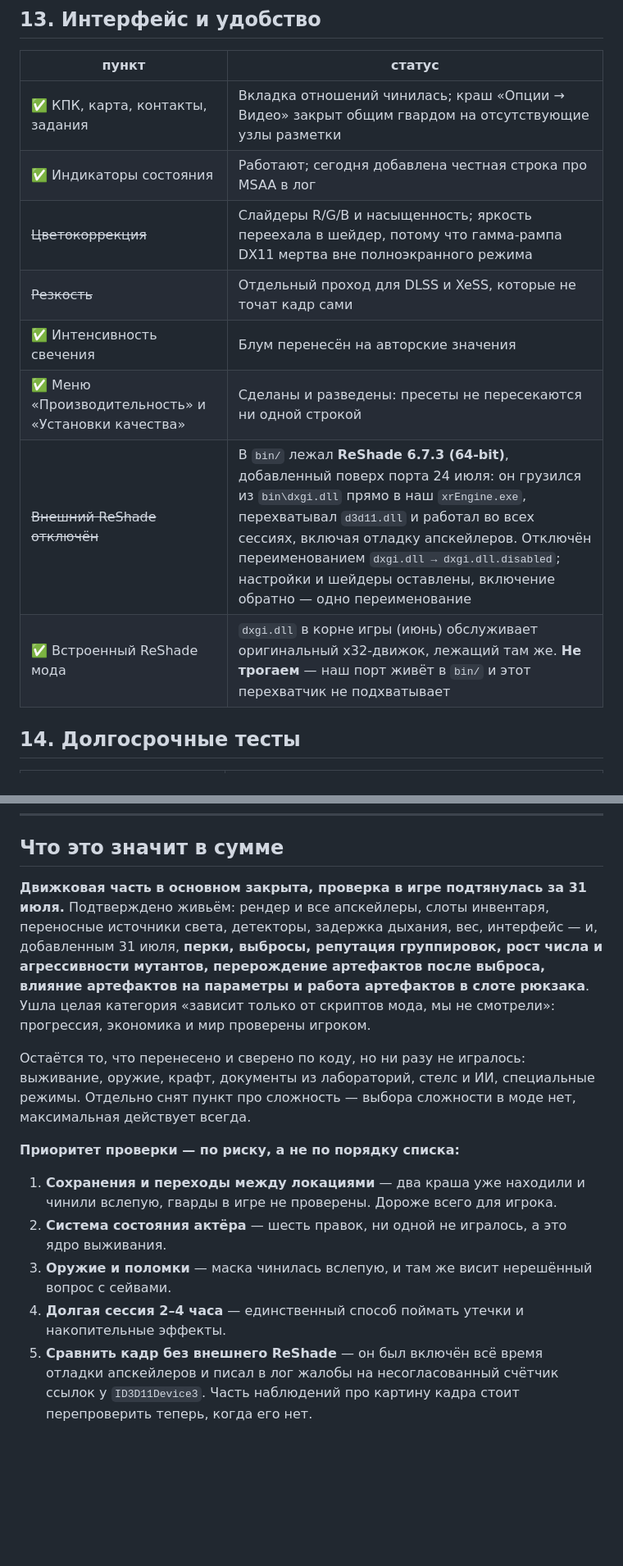
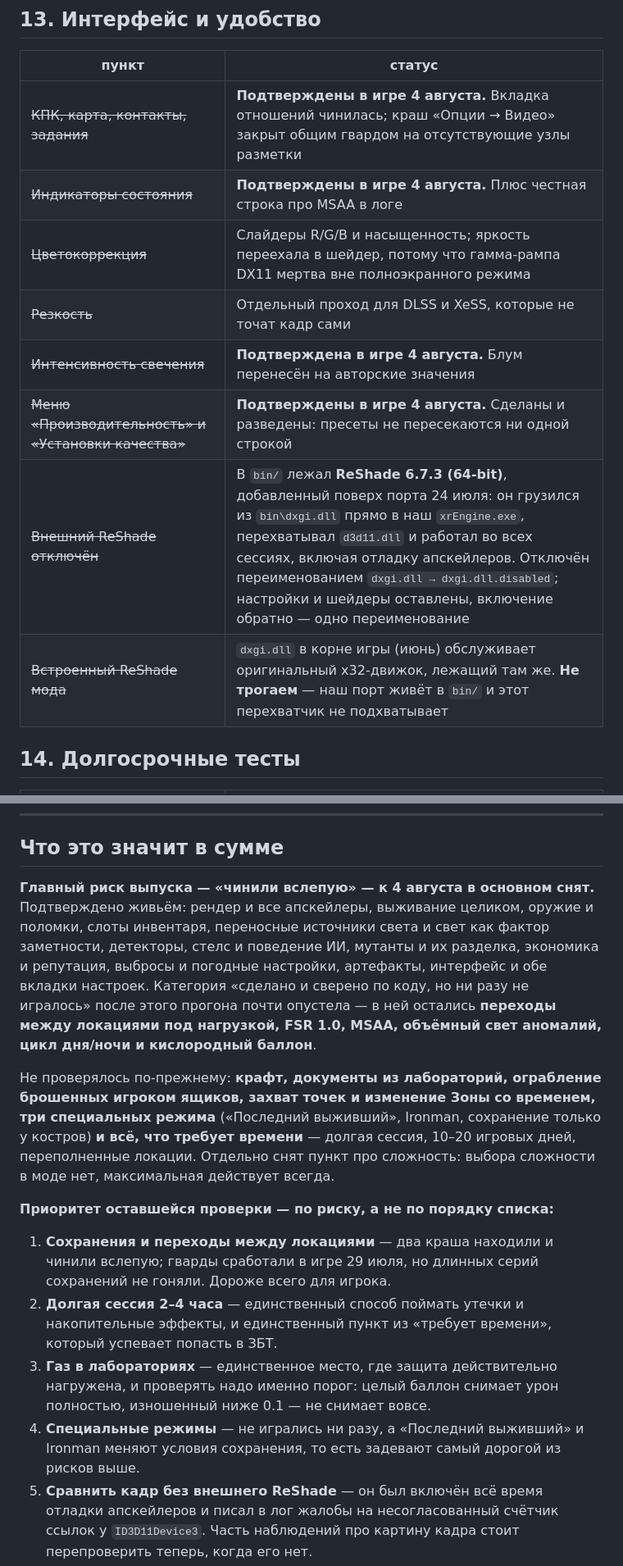
Before and after one commit to DeadAir-x64/DeadAir-Engine-x64-OpenSource, a Markdown page: da_port/docs/12_FAQ_ROADMAP.md, 2 parts joined by grey strips. Shown at 82% size. Drawn GitHub-style; blank space fills up the shorter version.

```diff
--- a/da_port/docs/12_FAQ_ROADMAP.md
+++ b/da_port/docs/12_FAQ_ROADMAP.md
@@ -377,14 +386,14 @@
 
 | пункт | статус |
 |---|---|
-| ✅ КПК, карта, контакты, задания | Вкладка отношений чинилась; краш «Опции → Видео» закрыт общим гвардом на отсутствующие узлы разметки |
-| ✅ Индикаторы состояния | Работают; сегодня добавлена честная строка про MSAA в лог |
+| ~~КПК, карта, контакты, задания~~ | **Подтверждены в игре 4 августа.** Вкладка отношений чинилась; краш «Опции → Видео» закрыт общим гвардом на отсутствующие узлы разметки |
+| ~~Индикаторы состояния~~ | **Подтверждены в игре 4 августа.** Плюс честная строка про MSAA в логе |
 | ~~Цветокоррекция~~ | Слайдеры R/G/B и насыщенность; яркость переехала в шейдер, потому что гамма-рампа DX11 мертва вне полноэкранного режима |
 | ~~Резкость~~ | Отдельный проход для DLSS и XeSS, которые не точат кадр сами |
-| ✅ Интенсивность свечения | Блум перенесён на авторские значения |
-| ✅ Меню «Производительность» и «Установки качества» | Сделаны и разведены: пресеты не пересекаются ни одной строкой |
+| ~~Интенсивность свечения~~ | **Подтверждена в игре 4 августа.** Блум перенесён на авторские значения |
+| ~~Меню «Производительность» и «Установки качества»~~ | **Подтверждены в игре 4 августа.** Сделаны и разведены: пресеты не пересекаются ни одной строкой |
 | ~~Внешний ReShade отключён~~ | В `bin/` лежал **ReShade 6.7.3 (64-bit)**, добавленный поверх порта 24 июля: он грузился из `bin\dxgi.dll` прямо в наш `xrEngine.exe`, перехватывал `d3d11.dll` и работал во всех сессиях, включая отладку апскейлеров. Отключён переименованием `dxgi.dll → dxgi.dll.disabled`; настройки и шейдеры оставлены, включение обратно — одно переименование |
-| ✅ Встроенный ReShade мода | `dxgi.dll` в корне игры (июнь) обслуживает оригинальный x32-движок, лежащий там же. **Не трогаем** — наш порт живёт в `bin/` и этот перехватчик не подхватывает |
+| ~~Встроенный ReShade мода~~ | `dxgi.dll` в корне игры (июнь) обслуживает оригинальный x32-движок, лежащий там же. **Не трогаем** — наш порт живёт в `bin/` и этот перехватчик не подхватывает |
 
 ## 14. Долгосрочные тесты
 
@@ -398,24 +407,30 @@
 
 ## Что это значит в сумме
 
-**Движковая часть в основном закрыта, проверка в игре подтянулась за 31 июля.** Подтверждено живьём:
-рендер и все апскейлеры, слоты инвентаря, переносные источники света, детекторы, задержка дыхания, вес,
-интерфейс — и, добавленным 31 июля, **перки, выбросы, репутация группировок, рост числа и агрессивности
-мутантов, перерождение артефактов после выброса, влияние артефактов на параметры и работа артефактов в
-слоте рюкзака**. Ушла целая категория «зависит только от скриптов мода, мы не смотрели»: прогрессия,
-экономика и мир проверены игроком.
+**Главный риск выпуска — «чинили вслепую» — к 4 августа в основном снят.** Подтверждено живьём: рендер
+и все апскейлеры, выживание целиком, оружие и поломки, слоты инвентаря, переносные источники света и
+свет как фактор заметности, детекторы, стелс и поведение ИИ, мутанты и их разделка, экономика и
+репутация, выбросы и погодные настройки, артефакты, интерфейс и обе вкладки настроек. Категория
+«сделано и сверено по коду, но ни разу не игралось» после этого прогона почти опустела — в ней
+остались **переходы между локациями под нагрузкой, FSR 1.0, MSAA, объёмный свет аномалий, цикл
+дня/ночи и кислородный баллон**.
 
-Остаётся то, что перенесено и сверено по коду, но ни разу не игралось: выживание, оружие, крафт,
-документы из лабораторий, стелс и ИИ, специальные режимы. Отдельно снят пункт про сложность — выбора
-сложности в моде нет, максимальная действует всегда.
+Не проверялось по-прежнему: **крафт, документы из лабораторий, ограбление брошенных игроком ящиков,
+захват точек и изменение Зоны со временем, три специальных режима** («Последний выживший», Ironman,
+сохранение только у костров) **и всё, что требует времени** — долгая сессия, 10–20 игровых дней,
+переполненные локации. Отдельно снят пункт про сложность: выбора сложности в моде нет, максимальная
+действует всегда.
 
-**Приоритет проверки — по риску, а не по порядку списка:**
+**Приоритет оставшейся проверки — по риску, а не по порядку списка:**
 
-1. **Сохранения и переходы между локациями** — два краша уже находили и чинили вслепую, гварды в игре
-   не проверены. Дороже всего для игрока.
-2. **Система состояния актёра** — шесть правок, ни одной не игралось, а это ядро выживания.
-3. **Оружие и поломки** — маска чинилась вслепую, и там же висит нерешённый вопрос с сейвами.
-4. **Долгая сессия 2–4 часа** — единственный способ поймать утечки и накопительные эффекты.
+1. **Сохранения и переходы между локациями** — два краша находили и чинили вслепую; гварды сработали
+   в игре 29 июля, но длинных серий сохранений не гоняли. Дороже всего для игрока.
+2. **Долгая сессия 2–4 часа** — единственный способ поймать утечки и накопительные эффекты, и
+   единственный пункт из «требует времени», который успевает попасть в ЗБТ.
+3. **Газ в лабораториях** — единственное место, где защита действительно нагружена, и проверять надо
+   именно порог: целый баллон снимает урон полностью, изношенный ниже 0.1 — не снимает вовсе.
+4. **Специальные режимы** — не игрались ни разу, а «Последний выживший» и Ironman меняют условия
+   сохранения, то есть задевают самый дорогой из рисков выше.
 5. **Сравнить кадр без внешнего ReShade** — он был включён всё время отладки апскейлеров и писал в лог
    жалобы на несогласованный счётчик ссылок у `ID3D11Device3`. Часть наблюдений про картину кадра
    стоит перепроверить теперь, когда его нет.
```
Also changed, not shown: other parts of da_port/docs/12_FAQ_ROADMAP.md (+33 -24 lines).
